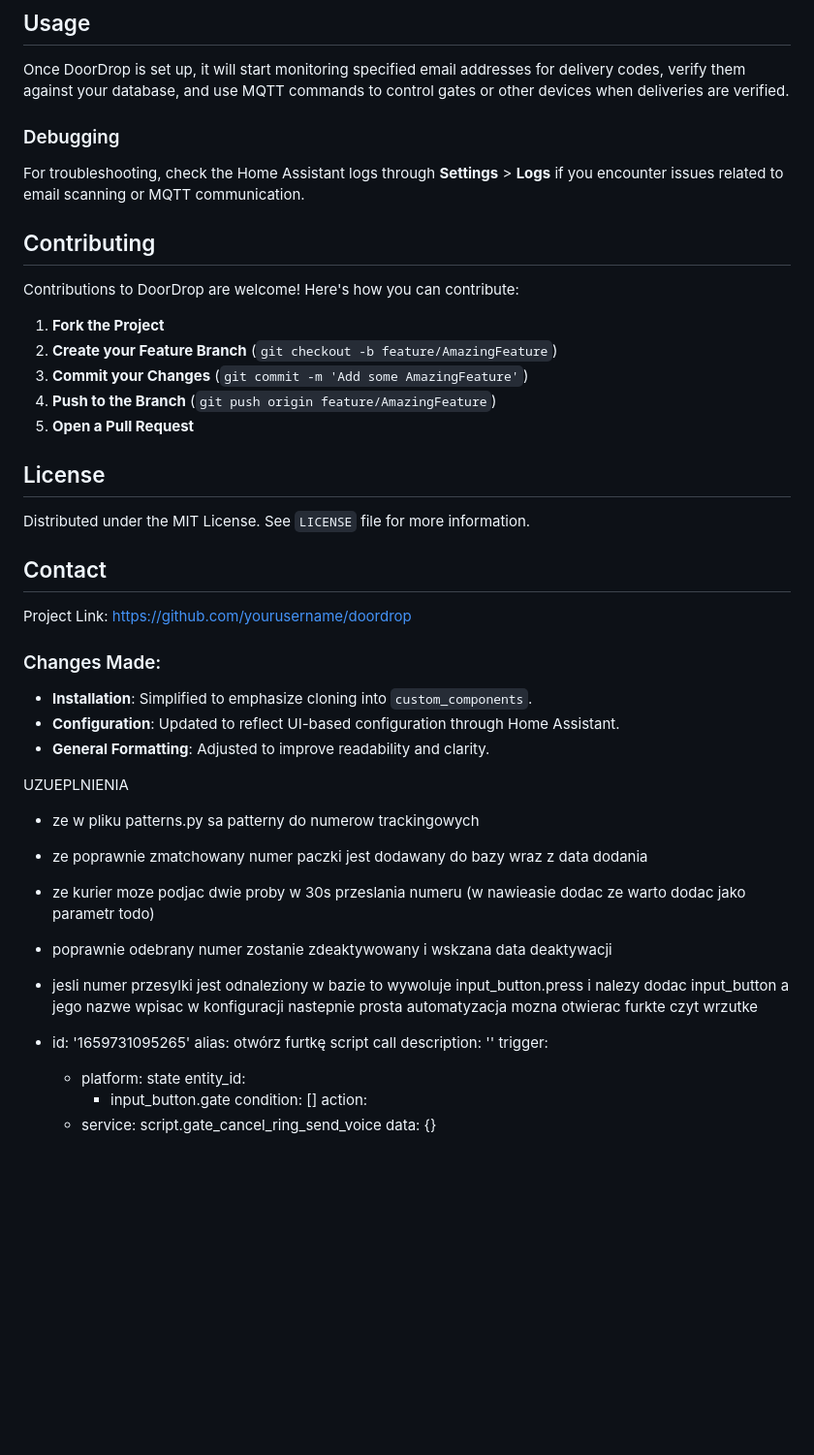
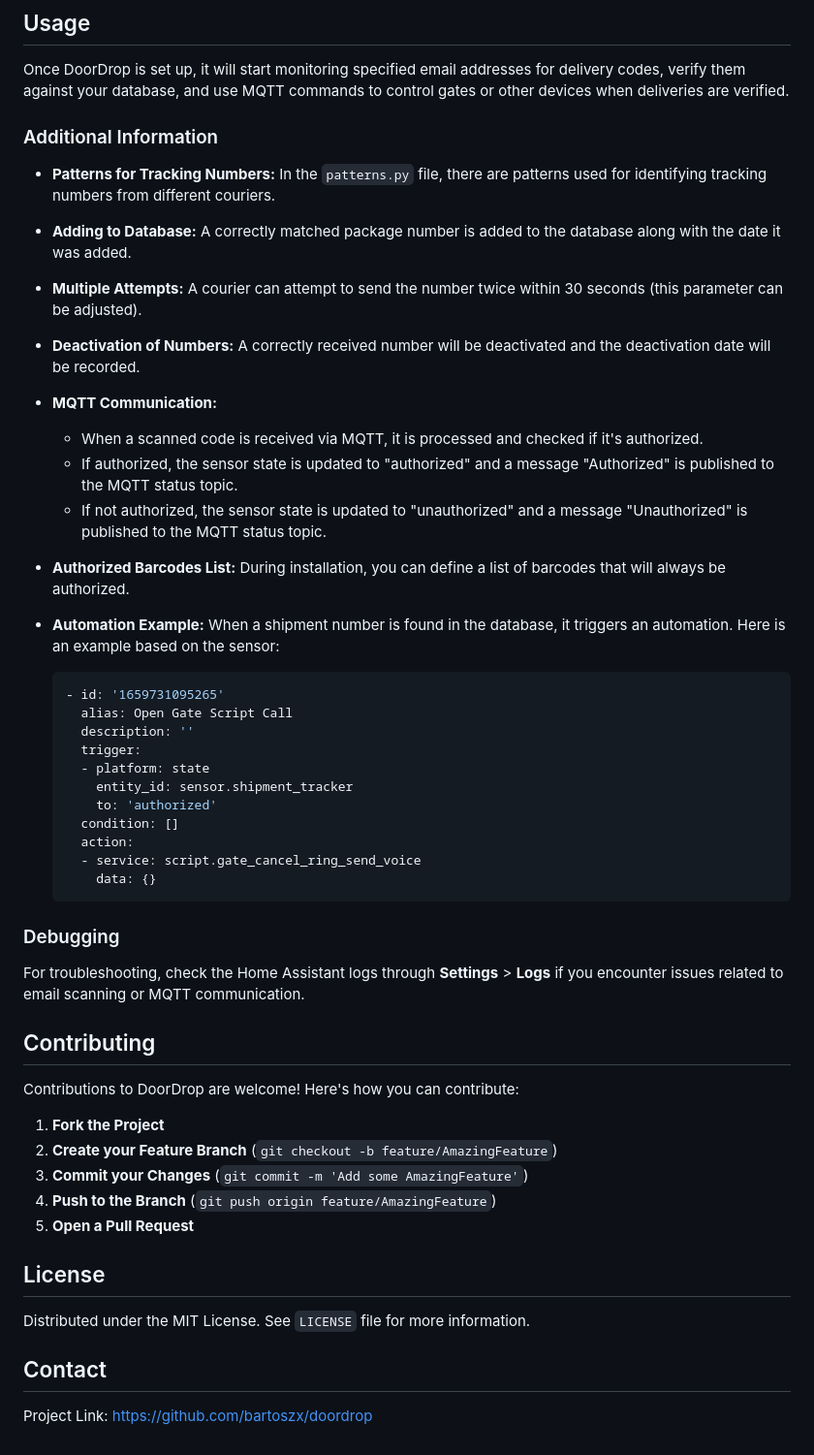
Before and after one commit to bartoszx/doordrop, a Markdown page: README.md, the part around one of its changes. Shown at 97% size. Rendered like a GitHub page; blank space fills up the shorter version.

````diff
--- a/README.md
+++ b/README.md
@@ -40,6 +40,33 @@ Configure DoorDrop via the Home Assistant UI:
 ## Usage
 
 Once DoorDrop is set up, it will start monitoring specified email addresses for delivery codes, verify them against your database, and use MQTT commands to control gates or other devices when deliveries are verified.
+
+### Additional Information
+
+- **Patterns for Tracking Numbers:** In the `patterns.py` file, there are patterns used for identifying tracking numbers from different couriers.
+- **Adding to Database:** A correctly matched package number is added to the database along with the date it was added.
+- **Multiple Attempts:** A courier can attempt to send the number twice within 30 seconds (this parameter can be adjusted).
+- **Deactivation of Numbers:** A correctly received number will be deactivated and the deactivation date will be recorded.
+- **MQTT Communication:**
+  - When a scanned code is received via MQTT, it is processed and checked if it's authorized.
+  - If authorized, the sensor state is updated to "authorized" and a message "Authorized" is published to the MQTT status topic.
+  - If not authorized, the sensor state is updated to "unauthorized" and a message "Unauthorized" is published to the MQTT status topic.
+- **Authorized Barcodes List:** During installation, you can define a list of barcodes that will always be authorized.
+- **Automation Example:** When a shipment number is found in the database, it triggers an automation. Here is an example based on the sensor:
+
+    ```yaml
+    - id: '1659731095265'
+      alias: Open Gate Script Call
+      description: ''
+      trigger:
+      - platform: state
+        entity_id: sensor.shipment_tracker
+        to: 'authorized'
+      condition: []
+      action:
+      - service: script.gate_cancel_ring_send_voice
+        data: {}
+    ```
 
 ### Debugging
 
@@ -49,11 +76,11 @@ For troubleshooting, check the Home Assistant logs through **Settings** > **Logs
 
 Contributions to DoorDrop are welcome! Here's how you can contribute:
 
-1.  **Fork the Project**
-2.  **Create your Feature Branch** (`git checkout -b feature/AmazingFeature`)
-3.  **Commit your Changes** (`git commit -m 'Add some AmazingFeature'`)
-4.  **Push to the Branch** (`git push origin feature/AmazingFeature`)
-5.  **Open a Pull Request**
+1. **Fork the Project**
+2. **Create your Feature Branch** (`git checkout -b feature/AmazingFeature`)
+3. **Commit your Changes** (`git commit -m 'Add some AmazingFeature'`)
+4. **Push to the Branch** (`git push origin feature/AmazingFeature`)
+5. **Open a Pull Request**
 
 ## License
 
@@ -61,31 +88,4 @@ Distributed under the MIT License. See `LICENSE` file for more information.
 
 ## Contact
 
-
-Project Link: [https://github.com/yourusername/doordrop](https://github.com/bartoszx/doordrop)
-
-
-### Changes Made:
-- **Installation**: Simplified to emphasize cloning into `custom_components`.
-- **Configuration**: Updated to reflect UI-based configuration through Home Assistant.
-- **General Formatting**: Adjusted to improve readability and clarity.
-
-
-UZUEPLNIENIA
-- ze w pliku patterns.py sa patterny do numerow trackingowych
-- ze poprawnie zmatchowany numer paczki jest dodawany do bazy wraz z data dodania
-- ze kurier moze podjac dwie proby w 30s przeslania numeru (w nawieasie dodac ze warto dodac jako parametr todo)
-- poprawnie odebrany numer zostanie zdeaktywowany i wskzana data deaktywacji
-- jesli numer przesylki jest odnaleziony w bazie to wywoluje input_button.press i nalezy dodac input_button a jego nazwe wpisac w konfiguracji nastepnie prosta automatyzacja mozna otwierac furkte czyt wrzutke
-
-- id: '1659731095265'
-  alias: otwórz furtkę script call
-  description: ''
-  trigger:
-  - platform: state
-    entity_id:
-    - input_button.gate
-  condition: []
-  action:
-  - service: script.gate_cancel_ring_send_voice
-    data: {}
+Project Link: [https://github.com/bartoszx/doordrop](https://github.com/bartoszx/doordrop)
````
Also changed, not shown: other parts of README.md (+16 -16 lines).
